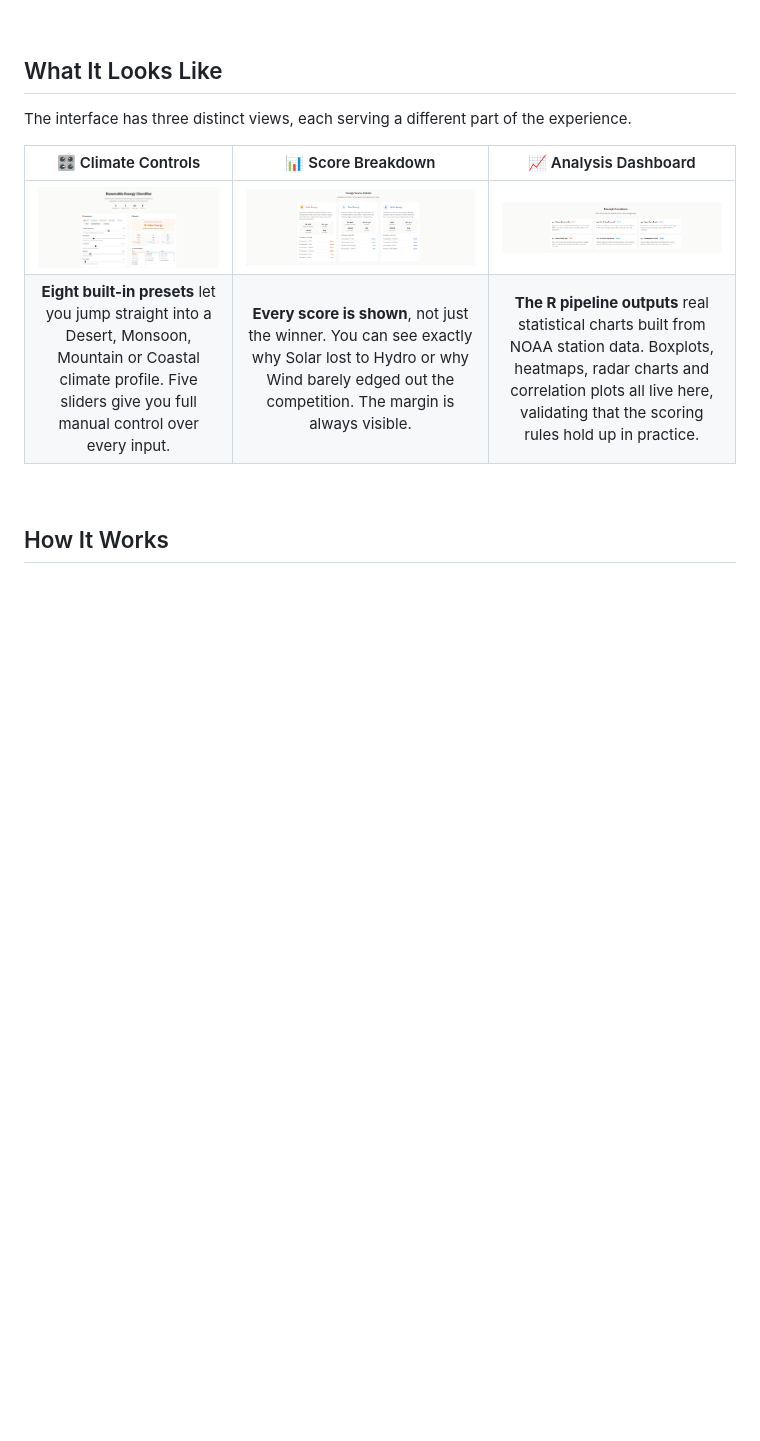
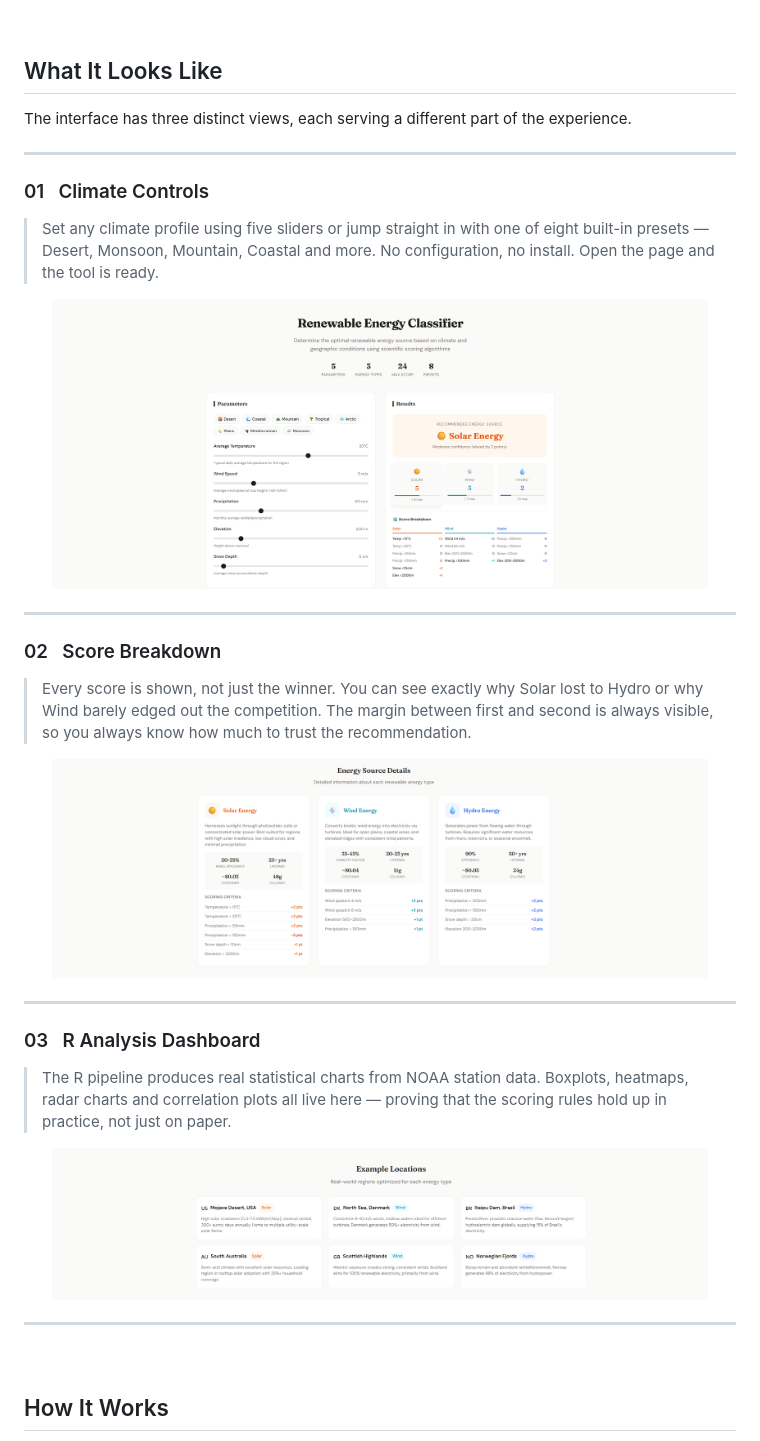
Before and after one commit to Sahibjeetpalsingh/Weather-Classification, a Markdown page: README.md, the part around the change. Drawn GitHub-style; blank space fills up the shorter version.

```diff
--- a/README.md
+++ b/README.md
@@ -40,10 +40,41 @@ Move a slider. The scores update instantly. The recommendation appears with its
 
 The interface has three distinct views, each serving a different part of the experience.
 
-| 🎛️ Climate Controls | 📊 Score Breakdown | 📈 Analysis Dashboard |
-|:---:|:---:|:---:|
-| ![Sliders and presets](docs/images/1.png) | ![Score breakdown panel](docs/images/2.png) | ![R analysis charts](docs/images/3.png) |
-| **Eight built-in presets** let you jump straight into a Desert, Monsoon, Mountain or Coastal climate profile. Five sliders give you full manual control over every input. | **Every score is shown**, not just the winner. You can see exactly why Solar lost to Hydro or why Wind barely edged out the competition. The margin is always visible. | **The R pipeline outputs** real statistical charts built from NOAA station data. Boxplots, heatmaps, radar charts and correlation plots all live here, validating that the scoring rules hold up in practice. |
+---
+
+### 01 &nbsp; Climate Controls
+
+> Set any climate profile using five sliders or jump straight in with one of eight built-in presets — Desert, Monsoon, Mountain, Coastal and more. No configuration, no install. Open the page and the tool is ready.
+
+<p align="center">
+  <a href="https://weather-energy.netlify.app/">
+    <img src="docs/images/1.png" width="92%" alt="Climate sliders and preset controls" />
+  </a>
+</p>
+
+---
+
+### 02 &nbsp; Score Breakdown
+
+> Every score is shown, not just the winner. You can see exactly why Solar lost to Hydro or why Wind barely edged out the competition. The margin between first and second is always visible, so you always know how much to trust the recommendation.
+
+<p align="center">
+  <a href="https://weather-energy.netlify.app/">
+    <img src="docs/images/2.png" width="92%" alt="Full score breakdown panel" />
+  </a>
+</p>
+
+---
+
+### 03 &nbsp; R Analysis Dashboard
+
+> The R pipeline produces real statistical charts from NOAA station data. Boxplots, heatmaps, radar charts and correlation plots all live here — proving that the scoring rules hold up in practice, not just on paper.
+
+<p align="center">
+  <img src="docs/images/3.png" width="92%" alt="R analysis charts and dashboards" />
+</p>
+
+---
 
 <br>
 
```
